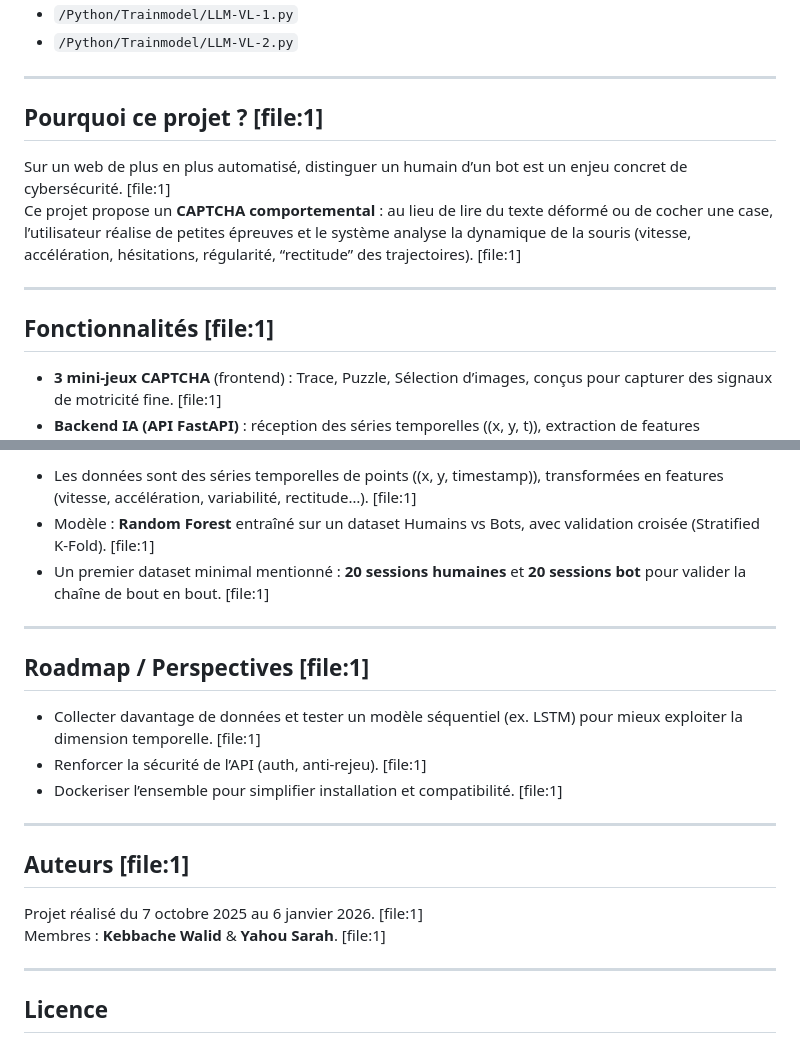
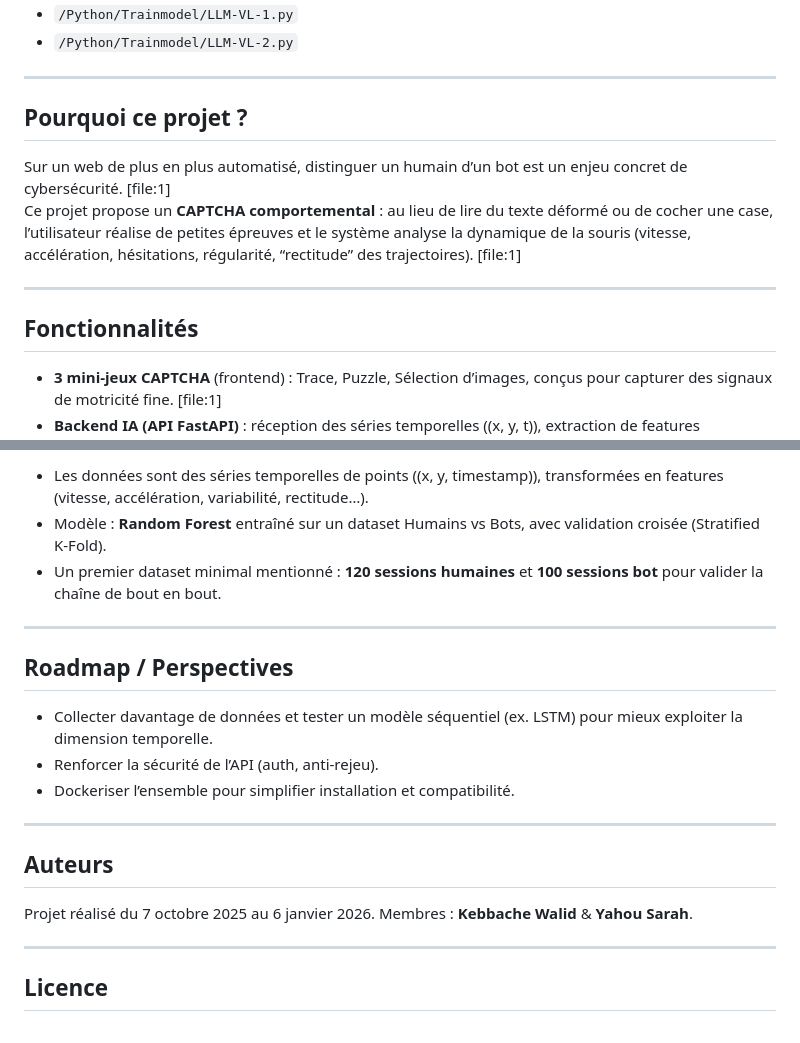
Before and after one commit to PRIXOOO/CAPTCHA-IA, a Markdown page: README.md, 2 parts joined by grey strips. GitHub-like rendering.

```diff
--- a/README.md
+++ b/README.md
@@ -33,14 +33,14 @@ Le projet peut utiliser **Gemini** comme “second avis” en *zone de doute* c
 
 ---
 
-## Pourquoi ce projet ? [file:1]
+## Pourquoi ce projet ?
 
 Sur un web de plus en plus automatisé, distinguer un humain d’un bot est un enjeu concret de cybersécurité. [file:1]
 Ce projet propose un **CAPTCHA comportemental** : au lieu de lire du texte déformé ou de cocher une case, l’utilisateur réalise de petites épreuves et le système analyse la dynamique de la souris (vitesse, accélération, hésitations, régularité, “rectitude” des trajectoires). [file:1]
 
 ---
 
-## Fonctionnalités [file:1]
+## Fonctionnalités
 
 - **3 mini‑jeux CAPTCHA** (frontend) : Trace, Puzzle, Sélection d’images, conçus pour capturer des signaux de motricité fine. [file:1]
 - **Backend IA (API FastAPI)** : réception des séries temporelles \((x, y, t)\), extraction de features cinématiques, puis prédiction **Humain / Robot**. [file:1]
@@ -142,22 +143,22 @@ Le dashboard propose un bouton de test automatique qui lance successivement plus
 
-- Les données sont des séries temporelles de points \((x, y, timestamp)\), transformées en features (vitesse, accélération, variabilité, rectitude…). [file:1]
-- Modèle : **Random Forest** entraîné sur un dataset Humains vs Bots, avec validation croisée (Stratified K‑Fold). [file:1]
-- Un premier dataset minimal mentionné : **20 sessions humaines** et **20 sessions bot** pour valider la chaîne de bout en bout. [file:1]
+- Les données sont des séries temporelles de points \((x, y, timestamp)\), transformées en features (vitesse, accélération, variabilité, rectitude…).
+- Modèle : **Random Forest** entraîné sur un dataset Humains vs Bots, avec validation croisée (Stratified K‑Fold).
+- Un premier dataset minimal mentionné : **120 sessions humaines** et **100 sessions bot** pour valider la chaîne de bout en bout.
 
 ---
 
-## Roadmap / Perspectives [file:1]
+## Roadmap / Perspectives
 
-- Collecter davantage de données et tester un modèle séquentiel (ex. LSTM) pour mieux exploiter la dimension temporelle. [file:1]
-- Renforcer la sécurité de l’API (auth, anti‑rejeu). [file:1]
-- Dockeriser l’ensemble pour simplifier installation et compatibilité. [file:1]
+- Collecter davantage de données et tester un modèle séquentiel (ex. LSTM) pour mieux exploiter la dimension temporelle.
+- Renforcer la sécurité de l’API (auth, anti‑rejeu).
+- Dockeriser l’ensemble pour simplifier installation et compatibilité.
 
 ---
 
-## Auteurs [file:1]
+## Auteurs
 
-Projet réalisé du 7 octobre 2025 au 6 janvier 2026. [file:1]
-Membres : **Kebbache Walid** & **Yahou Sarah**. [file:1]
+Projet réalisé du 7 octobre 2025 au 6 janvier 2026.
+Membres : **Kebbache Walid** & **Yahou Sarah**.
 
 ---
 
```
Also changed, not shown: other parts of README.md (+27 -26 lines).
